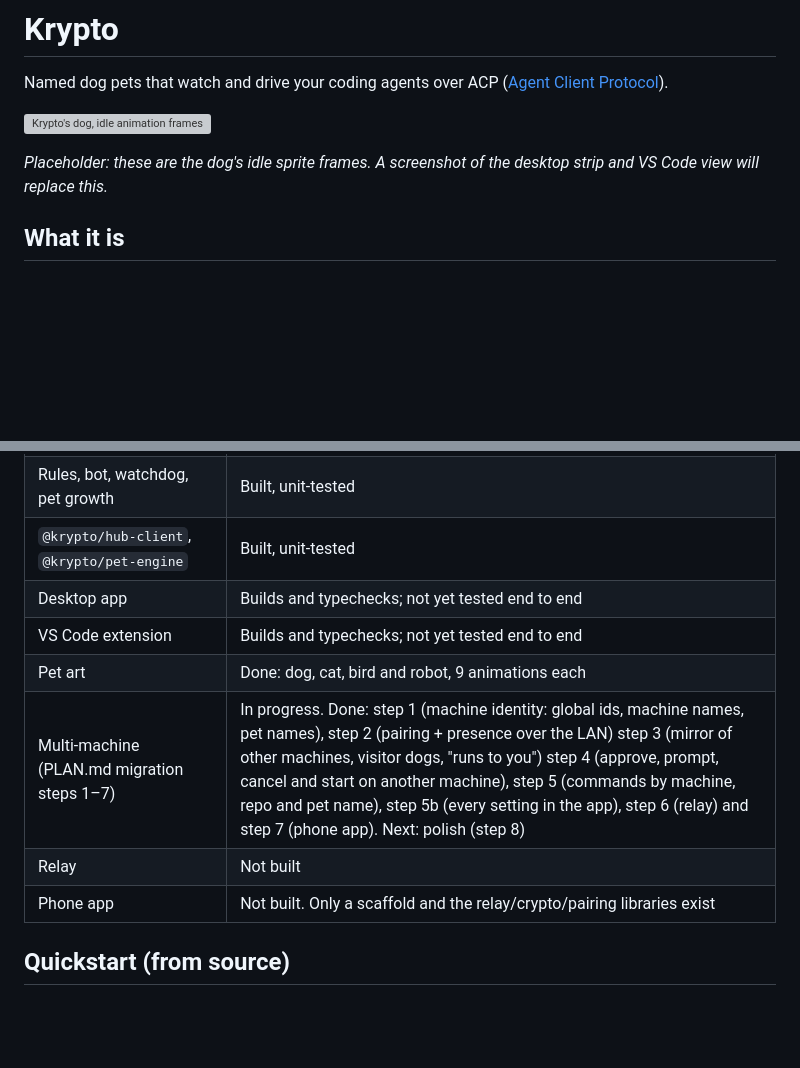
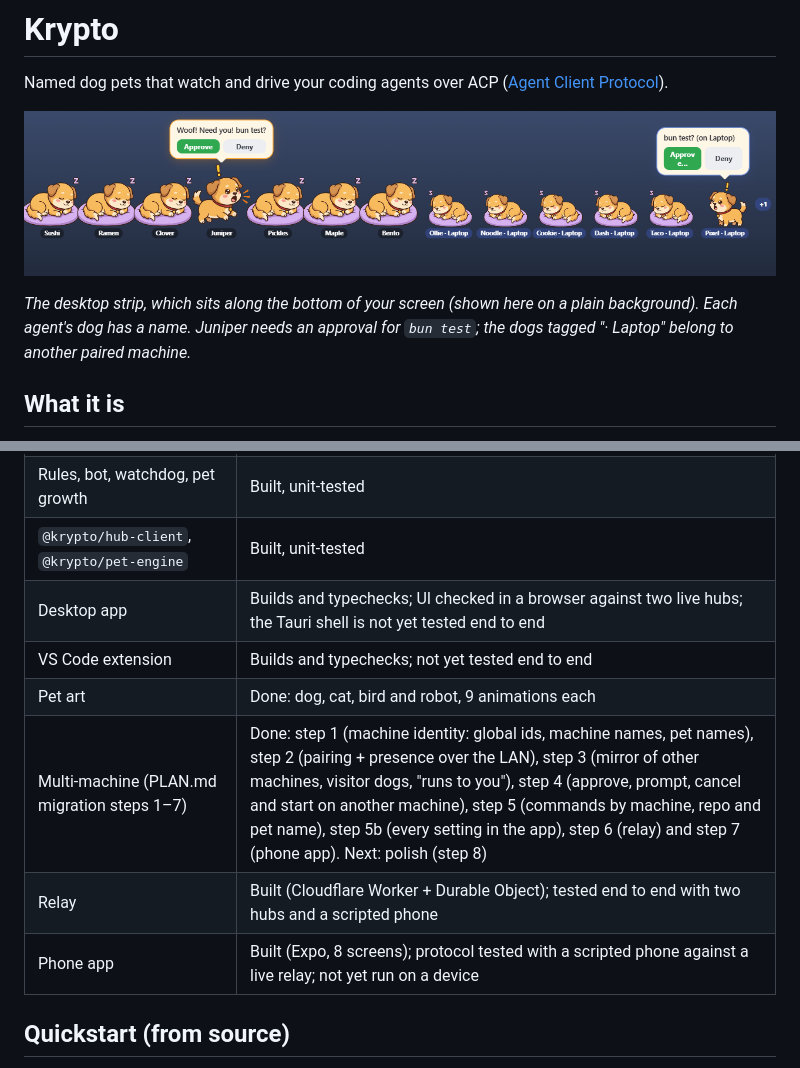
Before and after one commit to sunderbharath85/pawl, a Markdown page: README.md, 2 parts joined by grey strips. GitHub-like rendering; pictures changed too: docs/screenshots/pet-strip.png (added); blank space fills up the shorter version; grey boxes are pictures that could not be loaded.

```diff
--- a/README.md
+++ b/README.md
@@ -2,9 +2,9 @@
 
 Named dog pets that watch and drive your coding agents over ACP ([Agent Client Protocol](https://agentclientprotocol.com/)).
 
-![Krypto's dog, idle animation frames](assets/pets/dog/idle.png)
+![The desktop strip: named dogs nap, Juniper barks for an approval, and the Laptop's dogs visit](docs/screenshots/pet-strip.png)
 
-*Placeholder: these are the dog's idle sprite frames. A screenshot of the desktop strip and VS Code view will replace this.*
+*The desktop strip, which sits along the bottom of your screen (shown here on a plain background). Each agent's dog has a name. Juniper needs an approval for `bun test`; the dogs tagged "· Laptop" belong to another paired machine.*
 
 ## What it is
 
@@ -51,12 +64,12 @@ Krypto is pre-1.0. Single-machine v1 is built; multi-machine support is being ad
 | Agent discovery and hooks (Claude Code, Codex, Copilot) | Built, unit-tested |
 | Rules, bot, watchdog, pet growth | Built, unit-tested |
 | `@krypto/hub-client`, `@krypto/pet-engine` | Built, unit-tested |
-| Desktop app | Builds and typechecks; not yet tested end to end |
+| Desktop app | Builds and typechecks; UI checked in a browser against two live hubs; the Tauri shell is not yet tested end to end |
 | VS Code extension | Builds and typechecks; not yet tested end to end |
 | Pet art | Done: dog, cat, bird and robot, 9 animations each |
-| Multi-machine (PLAN.md migration steps 1–7) | In progress. Done: step 1 (machine identity: global ids, machine names, pet names), step 2 (pairing + presence over the LAN) step 3 (mirror of other machines, visitor dogs, "runs to you") step 4 (approve, prompt, cancel and start on another machine), step 5 (commands by machine, repo and pet name), step 5b (every setting in the app), step 6 (relay) and step 7 (phone app). Next: polish (step 8) |
-| Relay | Not built |
-| Phone app | Not built. Only a scaffold and the relay/crypto/pairing libraries exist |
+| Multi-machine (PLAN.md migration steps 1–7) | Done: step 1 (machine identity: global ids, machine names, pet names), step 2 (pairing + presence over the LAN), step 3 (mirror of other machines, visitor dogs, "runs to you"), step 4 (approve, prompt, cancel and start on another machine), step 5 (commands by machine, repo and pet name), step 5b (every setting in the app), step 6 (relay) and step 7 (phone app). Next: polish (step 8) |
+| Relay | Built (Cloudflare Worker + Durable Object); tested end to end with two hubs and a scripted phone |
+| Phone app | Built (Expo, 8 screens); protocol tested with a scripted phone against a live relay; not yet run on a device |
 
 ## Quickstart (from source)
 
```
Also changed, not shown: other parts of README.md (+16 -3 lines), docs/screenshots/panel-approvals.png (added), docs/screenshots/panel-home.png (added), docs/screenshots/panel-machines.png (added), docs/screenshots/panel-new-session.png (added), docs/screenshots/panel-pets.png (added).
